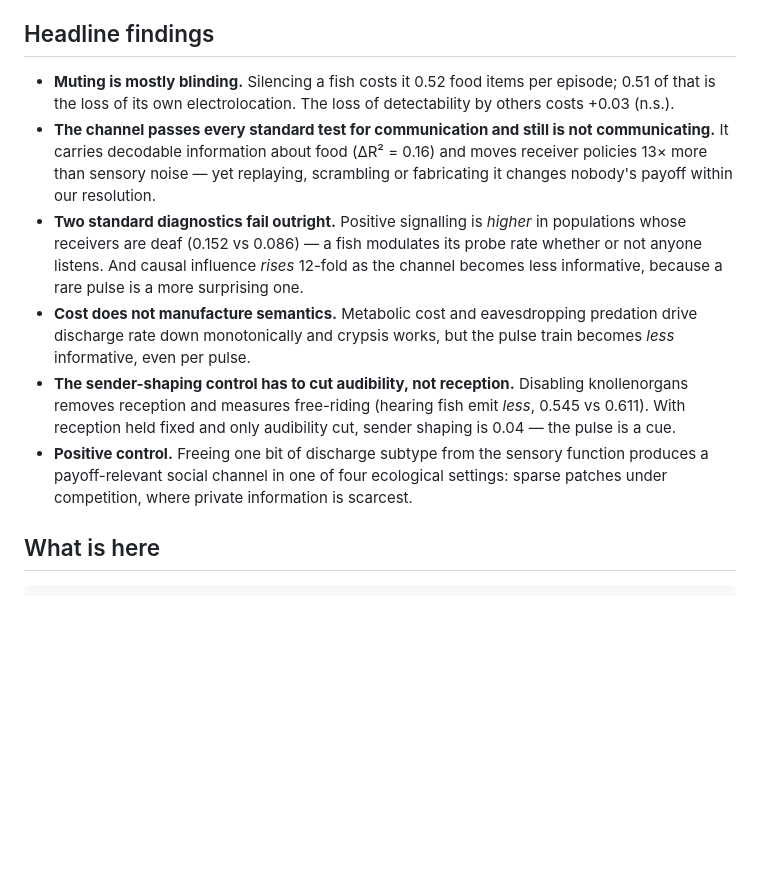
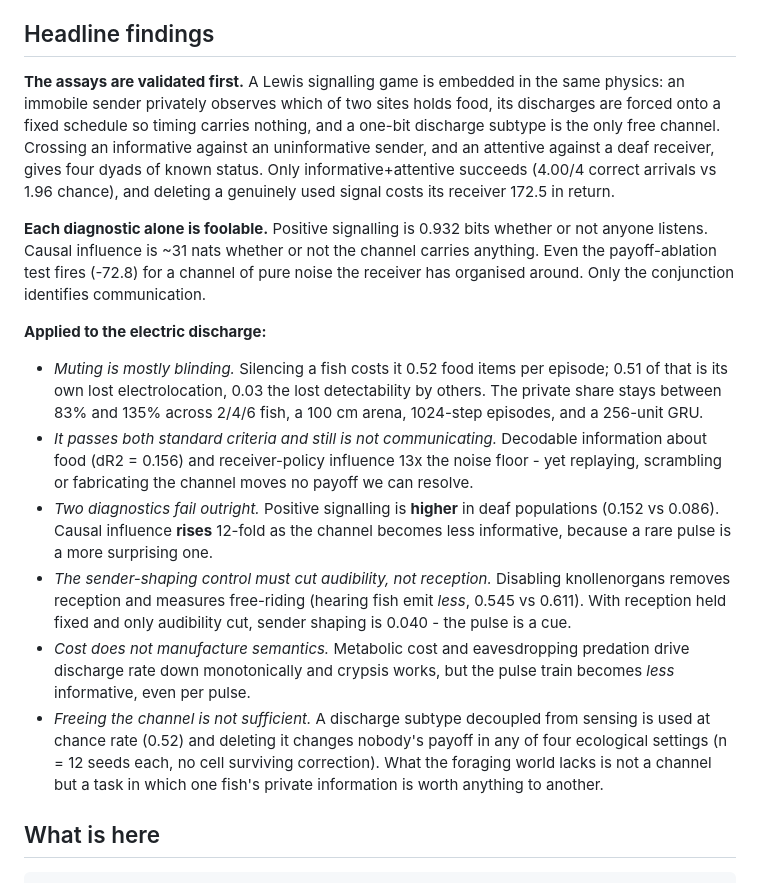
Before and after one commit to aaravsinhaofficial/eod-active-sensing-communication, a Markdown page: README.md, the part around the change. Rendered like a GitHub page; blank space fills up the shorter version.

Commit message:
Update README with assay validation and corrected findings

```diff
--- a/README.md
+++ b/README.md
@@ -19,29 +19,46 @@ condition in which a signalling variable is *decoupled* from sensing altogether.
 
 ## Headline findings
 
-- **Muting is mostly blinding.** Silencing a fish costs it 0.52 food items per
-  episode; 0.51 of that is the loss of its own electrolocation. The loss of
-  detectability by others costs +0.03 (n.s.).
-- **The channel passes every standard test for communication and still is not
-  communicating.** It carries decodable information about food (ΔR² = 0.16) and
-  moves receiver policies 13× more than sensory noise — yet replaying,
-  scrambling or fabricating it changes nobody's payoff within our resolution.
-- **Two standard diagnostics fail outright.** Positive signalling is *higher* in
-  populations whose receivers are deaf (0.152 vs 0.086) — a fish modulates its
-  probe rate whether or not anyone listens. And causal influence *rises* 12-fold
-  as the channel becomes less informative, because a rare pulse is a more
-  surprising one.
-- **Cost does not manufacture semantics.** Metabolic cost and eavesdropping
+**The assays are validated first.** A Lewis signalling game is embedded in the
+same physics: an immobile sender privately observes which of two sites holds
+food, its discharges are forced onto a fixed schedule so timing carries nothing,
+and a one-bit discharge subtype is the only free channel. Crossing an informative
+against an uninformative sender, and an attentive against a deaf receiver, gives
+four dyads of known status. Only informative+attentive succeeds (4.00/4 correct
+arrivals vs 1.96 chance), and deleting a genuinely used signal costs its receiver
+172.5 in return.
+
+**Each diagnostic alone is foolable.** Positive signalling is 0.932 bits whether
+or not anyone listens. Causal influence is ~31 nats whether or not the channel
+carries anything. Even the payoff-ablation test fires (-72.8) for a channel of
+pure noise the receiver has organised around. Only the conjunction identifies
+communication.
+
+**Applied to the electric discharge:**
+
+- *Muting is mostly blinding.* Silencing a fish costs it 0.52 food items per
+  episode; 0.51 of that is its own lost electrolocation, 0.03 the lost
+  detectability by others. The private share stays between 83% and 135% across
+  2/4/6 fish, a 100 cm arena, 1024-step episodes, and a 256-unit GRU.
+- *It passes both standard criteria and still is not communicating.* Decodable
+  information about food (dR2 = 0.156) and receiver-policy influence 13x the
+  noise floor - yet replaying, scrambling or fabricating the channel moves no
+  payoff we can resolve.
+- *Two diagnostics fail outright.* Positive signalling is **higher** in deaf
+  populations (0.152 vs 0.086). Causal influence **rises** 12-fold as the channel
+  becomes less informative, because a rare pulse is a more surprising one.
+- *The sender-shaping control must cut audibility, not reception.* Disabling
+  knollenorgans removes reception and measures free-riding (hearing fish emit
+  *less*, 0.545 vs 0.611). With reception held fixed and only audibility cut,
+  sender shaping is 0.040 - the pulse is a cue.
+- *Cost does not manufacture semantics.* Metabolic cost and eavesdropping
   predation drive discharge rate down monotonically and crypsis works, but the
   pulse train becomes *less* informative, even per pulse.
-- **The sender-shaping control has to cut audibility, not reception.** Disabling
-  knollenorgans removes reception and measures free-riding (hearing fish emit
-  *less*, 0.545 vs 0.611). With reception held fixed and only audibility cut,
-  sender shaping is 0.04 — the pulse is a cue.
-- **Positive control.** Freeing one bit of discharge subtype from the sensory
-  function produces a payoff-relevant social channel in one of four ecological
-  settings: sparse patches under competition, where private information is
-  scarcest.
+- *Freeing the channel is not sufficient.* A discharge subtype decoupled from
+  sensing is used at chance rate (0.52) and deleting it changes nobody's payoff
+  in any of four ecological settings (n = 12 seeds each, no cell surviving
+  correction). What the foraging world lacks is not a channel but a task in which
+  one fish's private information is worth anything to another.
 
 ## What is here
 
```
